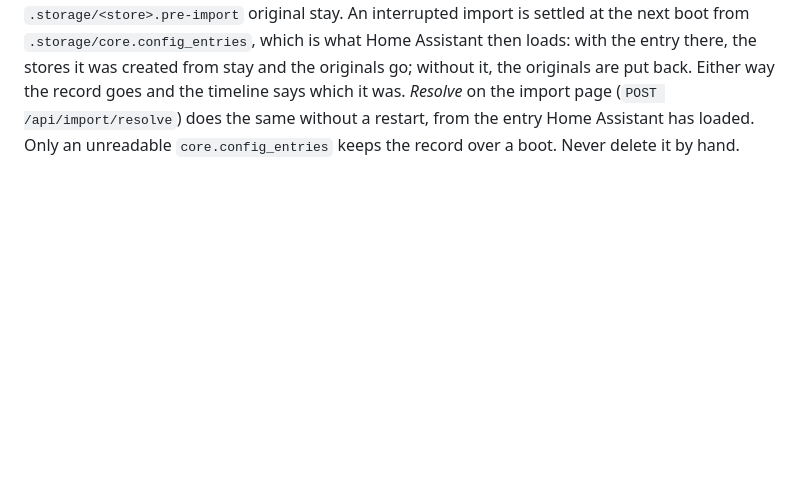
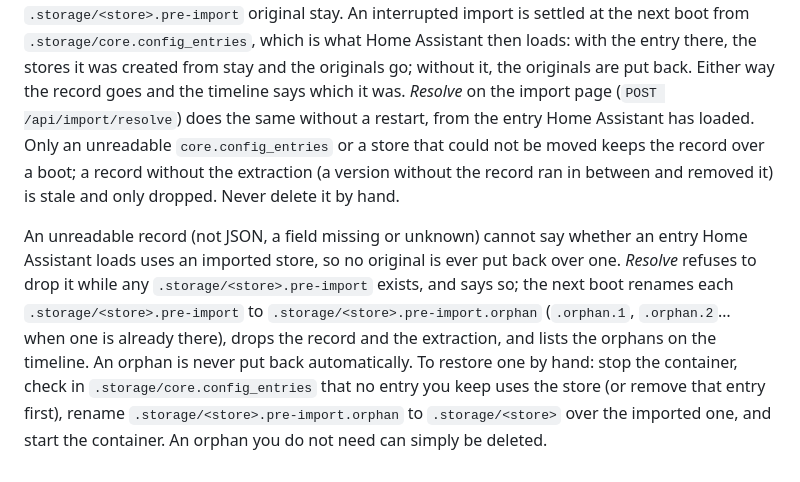
Before and after one commit to trailro/hass-remote-integration, a Markdown page: docs/files.md, the part around the change. Drawn GitHub-style; blank space fills up the shorter version.

Commit message:
document orphaned originals and when an import record is kept
Co-Authored-By: Claude Opus 5.5 <noreply@anthropic.com>

```diff
--- a/docs/files.md
+++ b/docs/files.md
@@ -127,4 +127,19 @@ created from stay and the originals go; without it, the originals are put
 back. Either way the record goes and the timeline says which it was. *Resolve*
 on the import page (`POST /api/import/resolve`) does the same without a
 restart, from the entry Home Assistant has loaded. Only an unreadable
-`core.config_entries` keeps the record over a boot. Never delete it by hand.
+`core.config_entries` or a store that could not be moved keeps the record over
+a boot; a record without the extraction (a version without the record ran in
+between and removed it) is stale and only dropped. Never delete it by hand.
+
+An unreadable record (not JSON, a field missing or unknown) cannot say whether
+an entry Home Assistant loads uses an imported store, so no original is ever
+put back over one. *Resolve* refuses to drop it while any
+`.storage/<store>.pre-import` exists, and says so; the next boot renames each
+`.storage/<store>.pre-import` to `.storage/<store>.pre-import.orphan`
+(`.orphan.1`, `.orphan.2`… when one is already there), drops the record and the
+extraction, and lists the orphans on the timeline. An orphan is never put back
+automatically. To restore one by hand: stop the container, check in
+`.storage/core.config_entries` that no entry you keep uses the store (or remove
+that entry first), rename `.storage/<store>.pre-import.orphan` to
+`.storage/<store>` over the imported one, and start the container. An orphan
+you do not need can simply be deleted.
```
